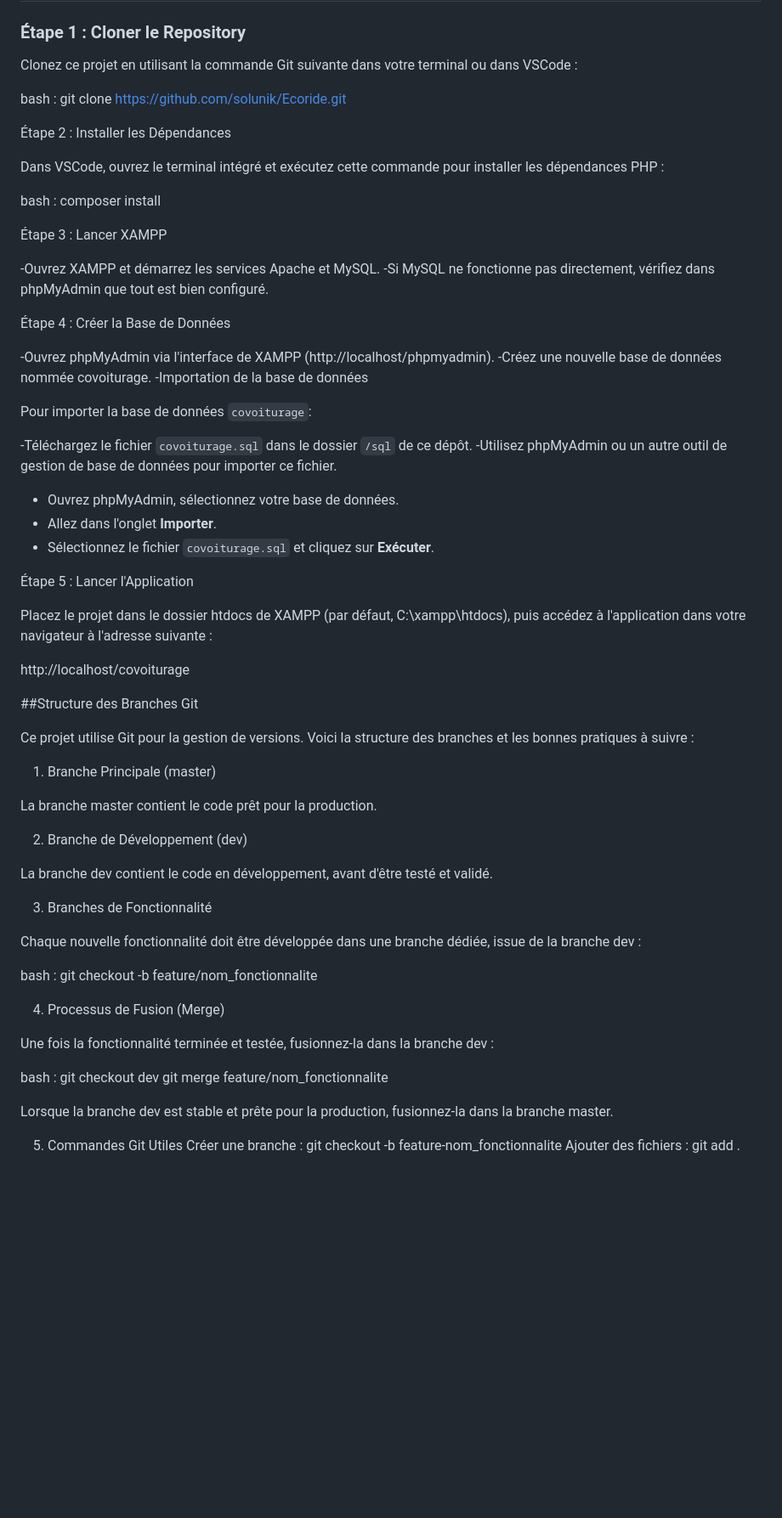
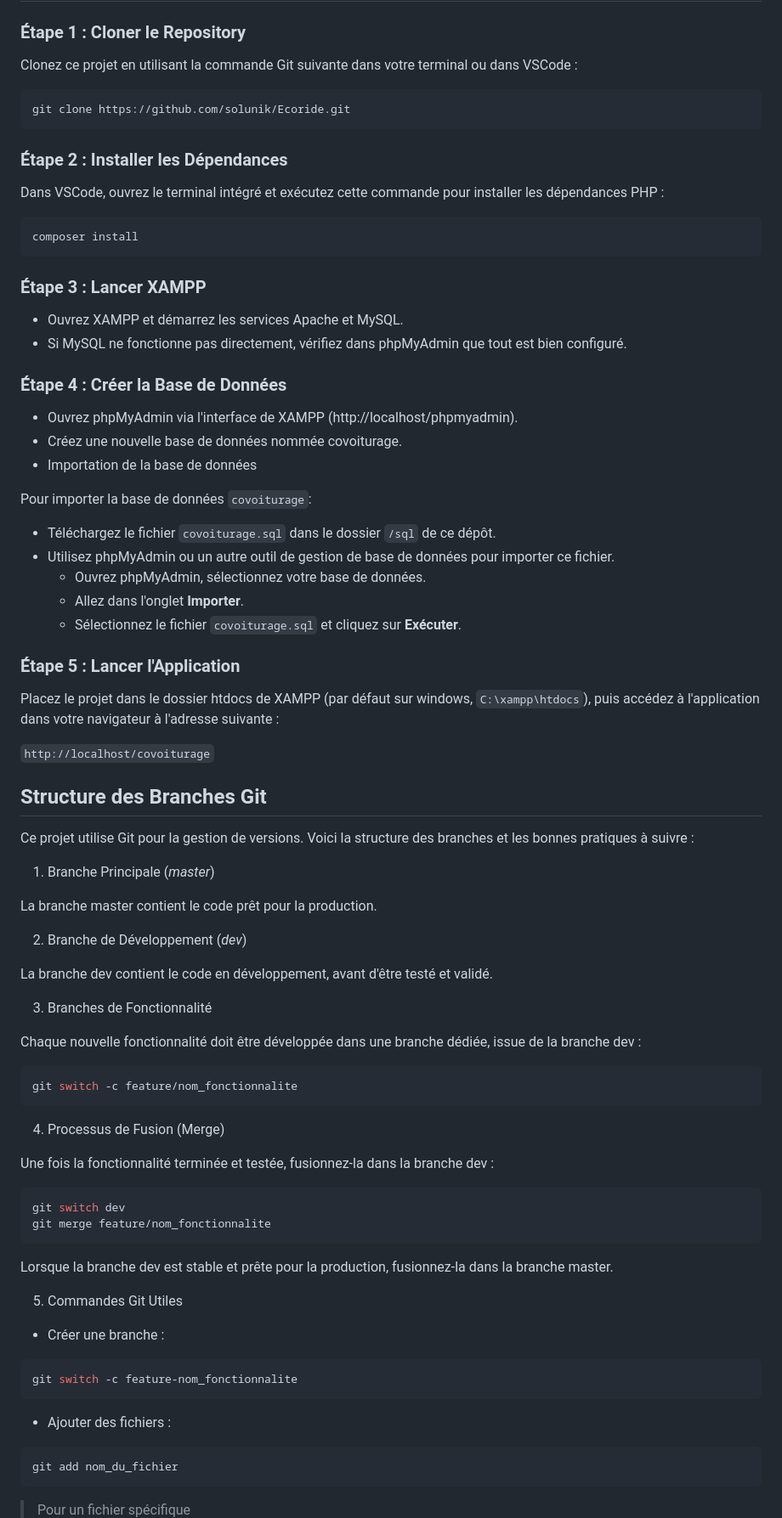
Before and after one commit to solunik/Ecoride, a Markdown page: README.md, the part around one of its changes. Shown at 85% size. Rendered like a GitHub page; blank space fills up the shorter version.

Commit message:
Update readme format, information and add link

````diff
--- a/README.md
+++ b/README.md
@@ -18,52 +18,52 @@ Avant de commencer, assurez-vous que vous avez les outils suivants installés :
 
 Clonez ce projet en utilisant la commande Git suivante dans votre terminal ou dans VSCode :
 
-bash :
+```bash
 git clone https://github.com/solunik/Ecoride.git
+```
 
-Étape 2 : Installer les Dépendances
+### Étape 2 : Installer les Dépendances
 
 Dans VSCode, ouvrez le terminal intégré et exécutez cette commande pour installer les dépendances PHP :
 
-bash :
+```bash
 composer install
+```
 
-Étape 3 : Lancer XAMPP
+### Étape 3 : Lancer XAMPP
 
--Ouvrez XAMPP et démarrez les services Apache et MySQL.
--Si MySQL ne fonctionne pas directement, vérifiez dans phpMyAdmin que tout est bien configuré.
+- Ouvrez XAMPP et démarrez les services Apache et MySQL.
+- Si MySQL ne fonctionne pas directement, vérifiez dans phpMyAdmin que tout est bien configuré.
 
-Étape 4 : Créer la Base de Données
+### Étape 4 : Créer la Base de Données
 
--Ouvrez phpMyAdmin via l'interface de XAMPP (http://localhost/phpmyadmin).
--Créez une nouvelle base de données nommée covoiturage.
--Importation de la base de données
+- Ouvrez phpMyAdmin via l'interface de XAMPP (http://localhost/phpmyadmin).
+- Créez une nouvelle base de données nommée covoiturage.
+- Importation de la base de données
 
 Pour importer la base de données `covoiturage`:
 
- -Téléchargez le fichier `covoiturage.sql` dans le dossier `/sql` de ce dépôt.
- -Utilisez phpMyAdmin ou un autre outil de gestion de base de données pour importer ce fichier.
+ - Téléchargez le fichier `covoiturage.sql` dans le dossier `/sql` de ce dépôt.
+ - Utilisez phpMyAdmin ou un autre outil de gestion de base de données pour importer ce fichier.
    - Ouvrez phpMyAdmin, sélectionnez votre base de données.
    - Allez dans l'onglet **Importer**.
    - Sélectionnez le fichier `covoiturage.sql` et cliquez sur **Exécuter**.
 
-Étape 5 : Lancer l'Application
+### Étape 5 : Lancer l'Application
 
-Placez le projet dans le dossier htdocs de XAMPP (par défaut, C:\xampp\htdocs), puis accédez à l'application dans votre navigateur à l'adresse suivante :
+Placez le projet dans le dossier htdocs de XAMPP (par défaut sur windows, `C:\xampp\htdocs`), puis accédez à l'application dans votre navigateur à l'adresse suivante :
 
-http://localhost/covoiturage
+`http://localhost/covoiturage`
 
-##Structure des Branches Git
-
-
+## Structure des Branches Git
 
 Ce projet utilise Git pour la gestion de versions. Voici la structure des branches et les bonnes pratiques à suivre :
 
-1. Branche Principale (master)
+1. Branche Principale (_master_)
 
 La branche master contient le code prêt pour la production.
 
-2. Branche de Développement (dev)
+2. Branche de Développement (_dev_)
 
 La branche dev contient le code en développement, avant d'être testé et validé.
 
@@ -71,21 +71,31 @@ La branche dev contient le code en développement, avant d'être testé et valid
 
 Chaque nouvelle fonctionnalité doit être développée dans une branche dédiée, issue de la branche dev :
 
-bash :
-git checkout -b feature/nom_fonctionnalite
+```bash
+git switch -c feature/nom_fonctionnalite
+```
 
 4. Processus de Fusion (Merge)
 
 Une fois la fonctionnalité terminée et testée, fusionnez-la dans la branche dev :
 
-bash :
-git checkout dev
+```bash
+git switch dev
 git merge feature/nom_fonctionnalite
+```
 
 Lorsque la branche dev est stable et prête pour la production, fusionnez-la dans la branche master.
 
 5. Commandes Git Utiles
-Créer une branche :
-git checkout -b feature-nom_fonctionnalite
-Ajouter des fichiers :
+ - Créer une branche :
+```bash
+git switch -c feature-nom_fonctionnalite
+```
+
+- Ajouter des fichiers :
+```bash
+git add nom_du_fichier
+```
+> Pour un fichier spécifique
+```bash
 git add .
````
Also changed, not shown: other parts of README.md (+26 -18 lines).
